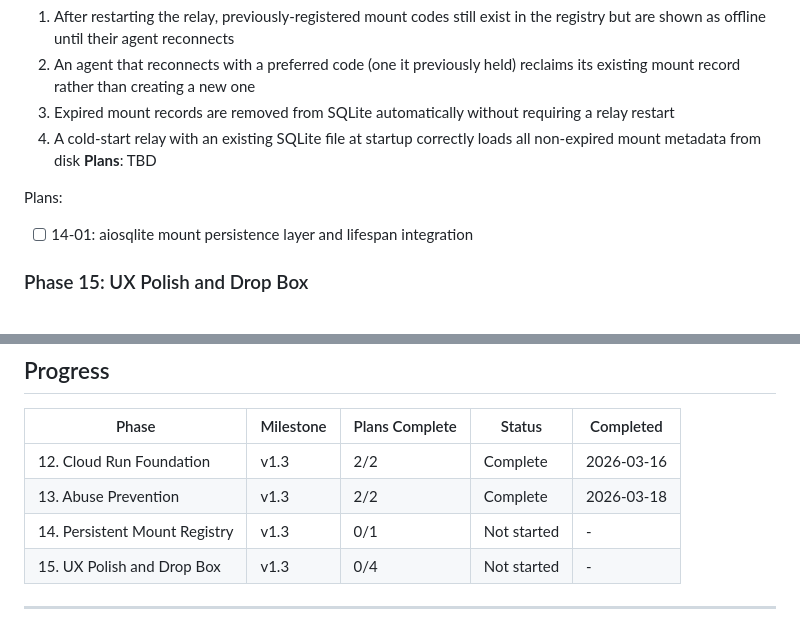
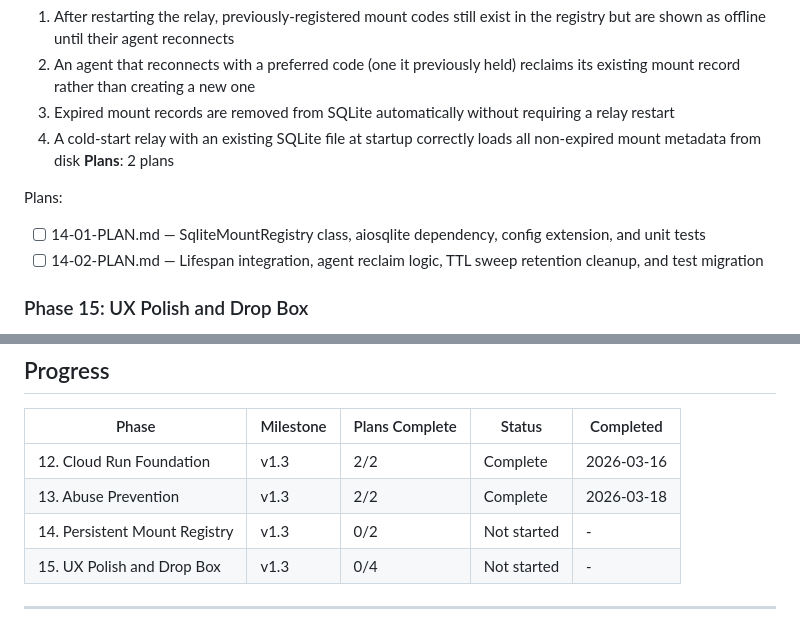
Before and after one commit to Mugyen/network-file-server, a Markdown page: .planning/milestones/v1.3-ROADMAP.md, 2 parts joined by grey strips. Drawn GitHub-style.

Commit message:
docs(14): create phase plan — SQLite mount persistence

```diff
--- a/.planning/milestones/v1.3-ROADMAP.md
+++ b/.planning/milestones/v1.3-ROADMAP.md
@@ -53,10 +53,11 @@ Plans:
   2. An agent that reconnects with a preferred code (one it previously held) reclaims its existing mount record rather than creating a new one
   3. Expired mount records are removed from SQLite automatically without requiring a relay restart
   4. A cold-start relay with an existing SQLite file at startup correctly loads all non-expired mount metadata from disk
-**Plans**: TBD
+**Plans**: 2 plans
 
 Plans:
-- [ ] 14-01: aiosqlite mount persistence layer and lifespan integration
+- [ ] 14-01-PLAN.md — SqliteMountRegistry class, aiosqlite dependency, config extension, and unit tests
+- [ ] 14-02-PLAN.md — Lifespan integration, agent reclaim logic, TTL sweep retention cleanup, and test migration
 
 ### Phase 15: UX Polish and Drop Box
 **Goal**: The relay has a production-ready public face — a landing page with social previews, clear agent-offline indicators in the SPA, an always-on public drop box for trying without installing, and per-file upload TTLs with auto-deletion.
@@ -83,7 +84,7 @@ Plans:
 |-------|-----------|----------------|--------|-----------|
 | 12. Cloud Run Foundation | v1.3 | 2/2 | Complete | 2026-03-16 |
 | 13. Abuse Prevention | v1.3 | 2/2 | Complete | 2026-03-18 |
-| 14. Persistent Mount Registry | v1.3 | 0/1 | Not started | - |
+| 14. Persistent Mount Registry | v1.3 | 0/2 | Not started | - |
 | 15. UX Polish and Drop Box | v1.3 | 0/4 | Not started | - |
 
 ---
```
Also changed, not shown: 2 other files.
